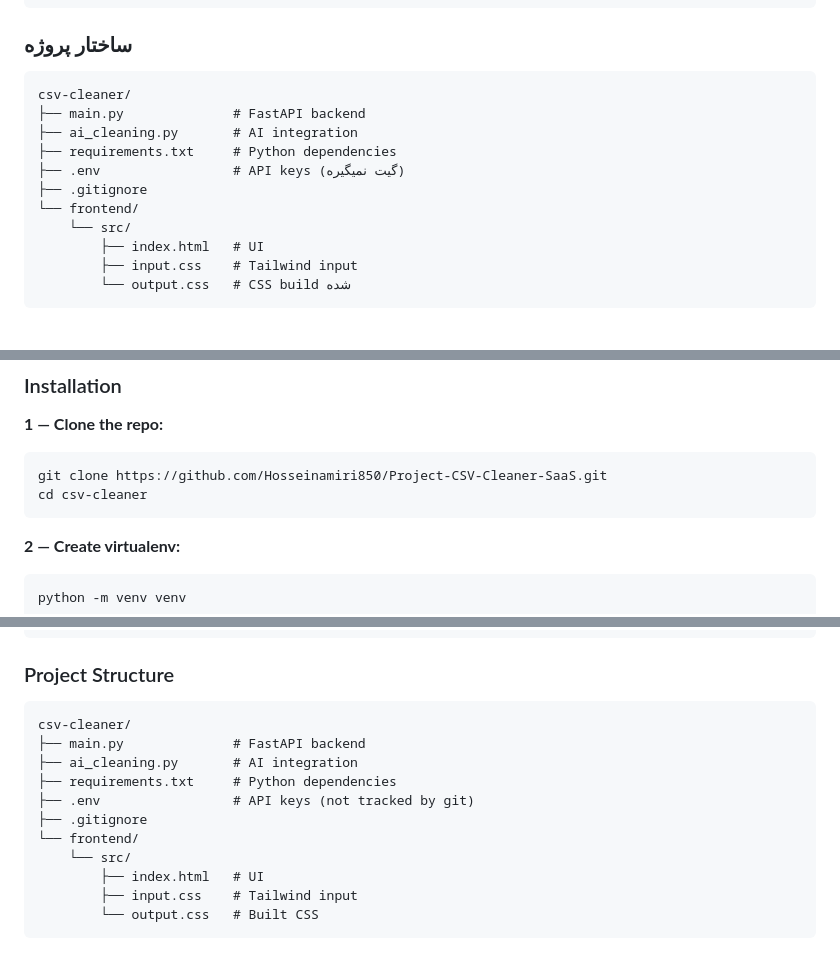
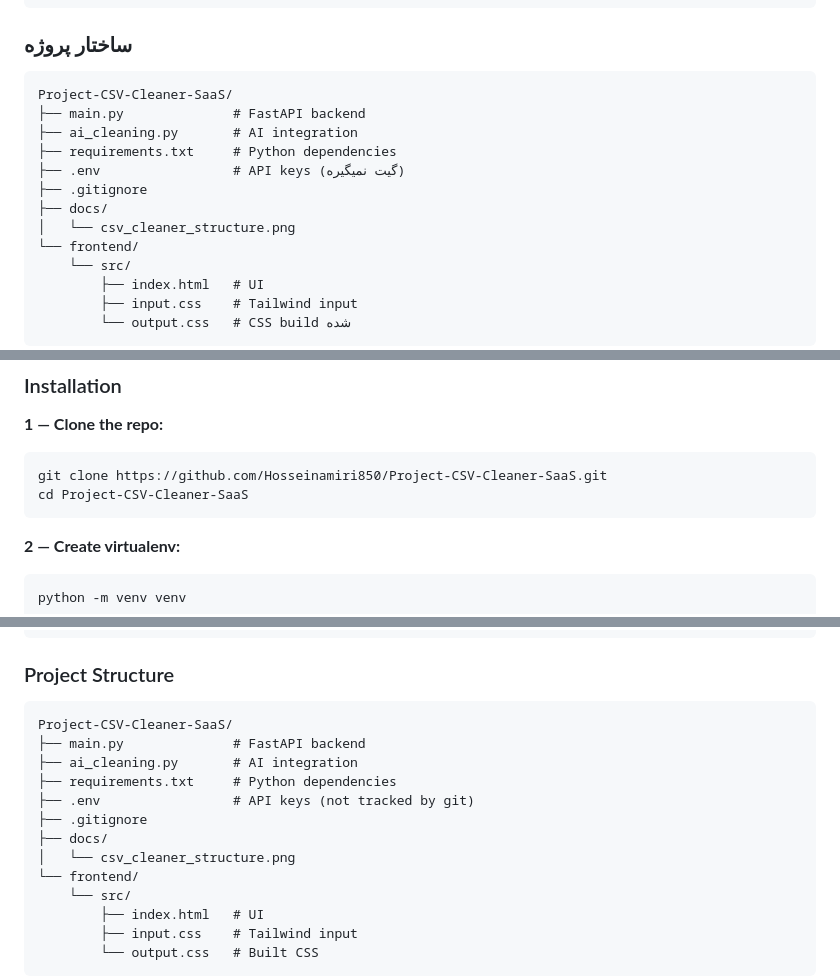
Before and after one commit to Hosseinamiri850/Project-CSV-Cleaner-SaaS, a Markdown page: README.md, 3 parts joined by grey strips. Drawn GitHub-style; blank space fills up the shorter version.

````diff
--- a/README.md
+++ b/README.md
@@ -61,12 +65,14 @@ http://127.0.0.1:8000
 ### ساختار پروژه
 
 ```
-csv-cleaner/
+Project-CSV-Cleaner-SaaS/
 ├── main.py              # FastAPI backend
 ├── ai_cleaning.py       # AI integration
 ├── requirements.txt     # Python dependencies
 ├── .env                 # API keys (گیت نمیگیره)
 ├── .gitignore
+├── docs/
+│   └── csv_cleaner_structure.png
 └── frontend/
     └── src/
         ├── index.html   # UI
@@ -127,7 +137,7 @@ An automated CSV cleaning tool built with Python and FastAPI.
 **1 — Clone the repo:**
 ```bash
 git clone https://github.com/Hosseinamiri850/Project-CSV-Cleaner-SaaS.git
-cd csv-cleaner
+cd Project-CSV-Cleaner-SaaS
 ```
 
 **2 — Create virtualenv:**
@@ -165,12 +175,14 @@ http://127.0.0.1:8000
 ### Project Structure
 
 ```
-csv-cleaner/
+Project-CSV-Cleaner-SaaS/
 ├── main.py              # FastAPI backend
 ├── ai_cleaning.py       # AI integration
 ├── requirements.txt     # Python dependencies
 ├── .env                 # API keys (not tracked by git)
 ├── .gitignore
+├── docs/
+│   └── csv_cleaner_structure.png
 └── frontend/
     └── src/
         ├── index.html   # UI
````
Also changed, not shown: other parts of README.md (+9 -1 lines), docs/csv_cleaner_structure.png (added), 1 other file.
